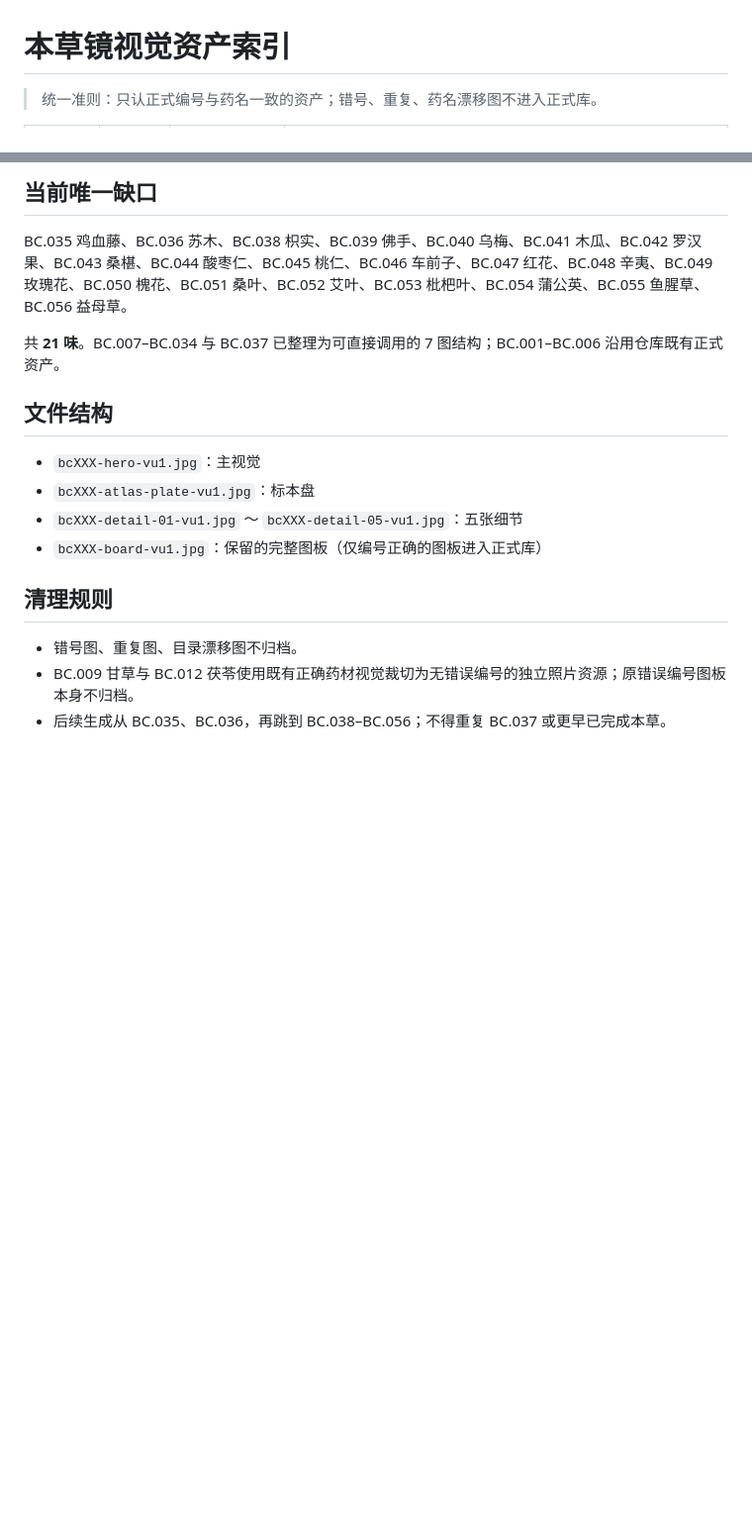
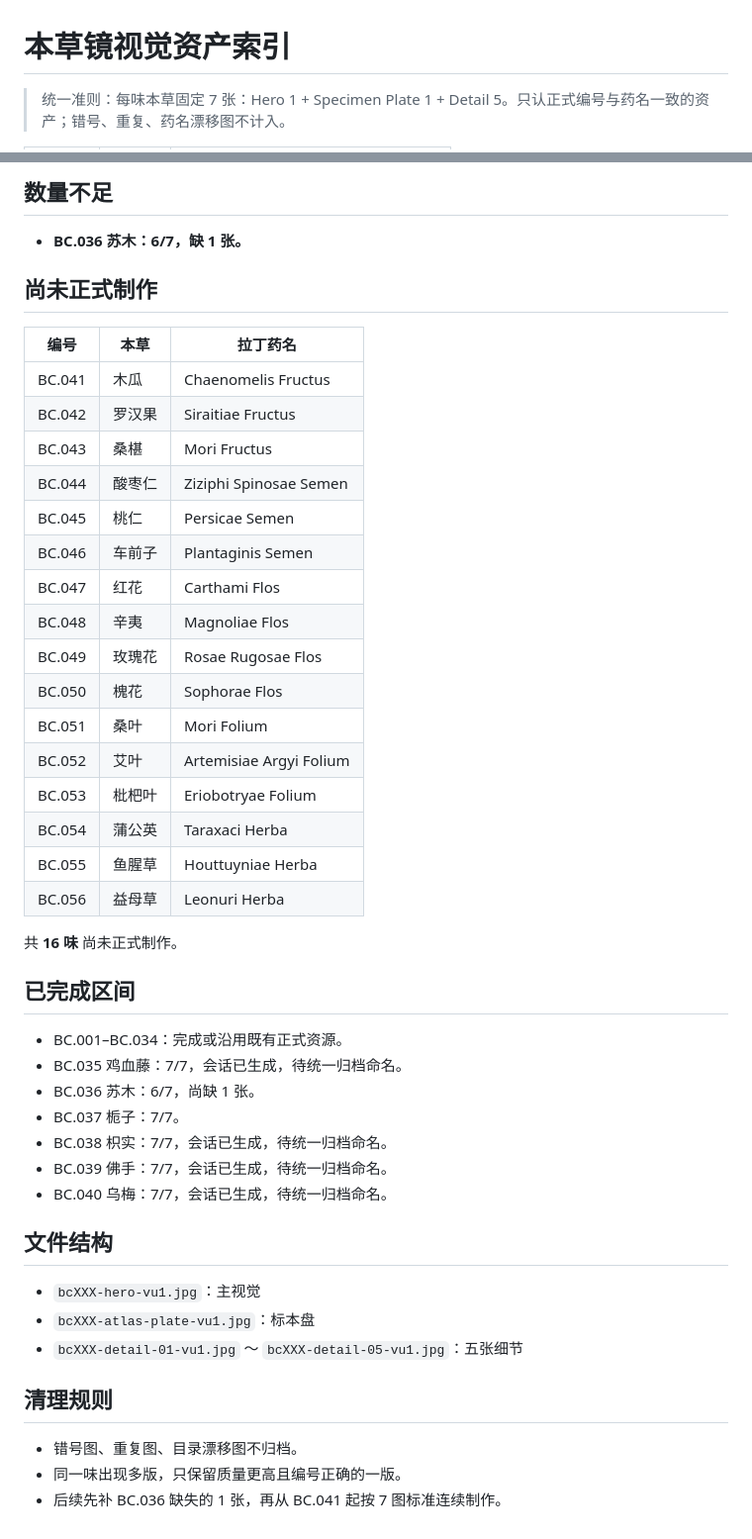
Before and after one commit to sjunjie1212-zy/bencao-mirror, a Markdown page: images/ASSET_INDEX.md, 2 parts joined by grey strips. Shown at 99% size. GitHub-like rendering; blank space fills up the shorter version.

Commit message:
Audit herbal image counts and refresh pending catalog

```diff
--- a/images/ASSET_INDEX.md
+++ b/images/ASSET_INDEX.md
@@ -1,4 +1,4 @@
 # 本草镜视觉资产索引
 
-> 统一准则：只认正式编号与药名一致的资产；错号、重复、药名漂移图不进入正式库。
+> 统一准则：每味本草固定 7 张：Hero 1 + Specimen Plate 1 + Detail 5。只认正式编号与药名一致的资产；错号、重复、药名漂移图不计入。
 
@@ -63,19 +63,49 @@
 
-## 当前唯一缺口
+## 数量不足
 
-BC.035 鸡血藤、BC.036 苏木、BC.038 枳实、BC.039 佛手、BC.040 乌梅、BC.041 木瓜、BC.042 罗汉果、BC.043 桑椹、BC.044 酸枣仁、BC.045 桃仁、BC.046 车前子、BC.047 红花、BC.048 辛夷、BC.049 玫瑰花、BC.050 槐花、BC.051 桑叶、BC.052 艾叶、BC.053 枇杷叶、BC.054 蒲公英、BC.055 鱼腥草、BC.056 益母草。
+- **BC.036 苏木：6/7，缺 1 张。**
 
-共 **21 味**。BC.007–BC.034 与 BC.037 已整理为可直接调用的 7 图结构；BC.001–BC.006 沿用仓库既有正式资产。
+## 尚未正式制作
+
+| 编号 | 本草 | 拉丁药名 |
+|---|---|---|
+| BC.041 | 木瓜 | Chaenomelis Fructus |
+| BC.042 | 罗汉果 | Siraitiae Fructus |
+| BC.043 | 桑椹 | Mori Fructus |
+| BC.044 | 酸枣仁 | Ziziphi Spinosae Semen |
+| BC.045 | 桃仁 | Persicae Semen |
+| BC.046 | 车前子 | Plantaginis Semen |
+| BC.047 | 红花 | Carthami Flos |
+| BC.048 | 辛夷 | Magnoliae Flos |
+| BC.049 | 玫瑰花 | Rosae Rugosae Flos |
+| BC.050 | 槐花 | Sophorae Flos |
+| BC.051 | 桑叶 | Mori Folium |
+| BC.052 | 艾叶 | Artemisiae Argyi Folium |
+| BC.053 | 枇杷叶 | Eriobotryae Folium |
+| BC.054 | 蒲公英 | Taraxaci Herba |
+| BC.055 | 鱼腥草 | Houttuyniae Herba |
+| BC.056 | 益母草 | Leonuri Herba |
+
+共 **16 味** 尚未正式制作。
+
+## 已完成区间
+
+- BC.001–BC.034：完成或沿用既有正式资源。
+- BC.035 鸡血藤：7/7，会话已生成，待统一归档命名。
+- BC.036 苏木：6/7，尚缺 1 张。
+- BC.037 栀子：7/7。
+- BC.038 枳实：7/7，会话已生成，待统一归档命名。
+- BC.039 佛手：7/7，会话已生成，待统一归档命名。
+- BC.040 乌梅：7/7，会话已生成，待统一归档命名。
 
 ## 文件结构
 
 - `bcXXX-hero-vu1.jpg`：主视觉
 - `bcXXX-atlas-plate-vu1.jpg`：标本盘
 - `bcXXX-detail-01-vu1.jpg` ～ `bcXXX-detail-05-vu1.jpg`：五张细节
-- `bcXXX-board-vu1.jpg`：保留的完整图板（仅编号正确的图板进入正式库）
 
 ## 清理规则
 
 - 错号图、重复图、目录漂移图不归档。
-- BC.009 甘草与 BC.012 茯苓使用既有正确药材视觉裁切为无错误编号的独立照片资源；原错误编号图板本身不归档。
-- 后续生成从 BC.035、BC.036，再跳到 BC.038–BC.056；不得重复 BC.037 或更早已完成本草。
+- 同一味出现多版，只保留质量更高且编号正确的一版。
+- 后续先补 BC.036 缺失的 1 张，再从 BC.041 起按 7 图标准连续制作。
```
Also changed, not shown: other parts of images/ASSET_INDEX.md (+58 -58 lines).
